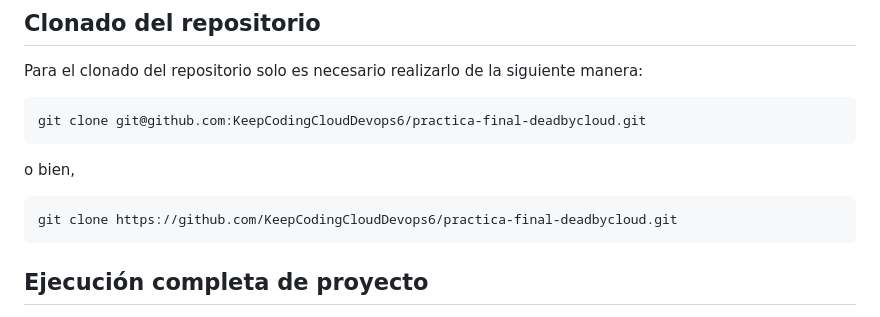
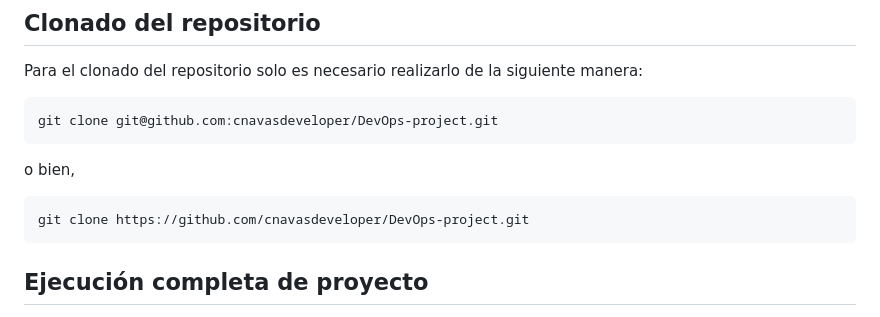
Before and after one commit to cnavasdeveloper/DevOps-project, a Markdown page: README_exec.md, the part around the change. GitHub-like rendering.

````diff
--- a/README_exec.md
+++ b/README_exec.md
@@ -50,12 +50,12 @@
 Para el clonado del repositorio solo es necesario realizarlo de la siguiente manera:
 
  ```
-git clone git@github.com:KeepCodingCloudDevops6/practica-final-deadbycloud.git
+git clone git@github.com:cnavasdeveloper/DevOps-project.git
 ```
  o bien,
 
 ```
-git clone https://github.com/KeepCodingCloudDevops6/practica-final-deadbycloud.git
+git clone https://github.com/cnavasdeveloper/DevOps-project.git
 ```
 
 
````
